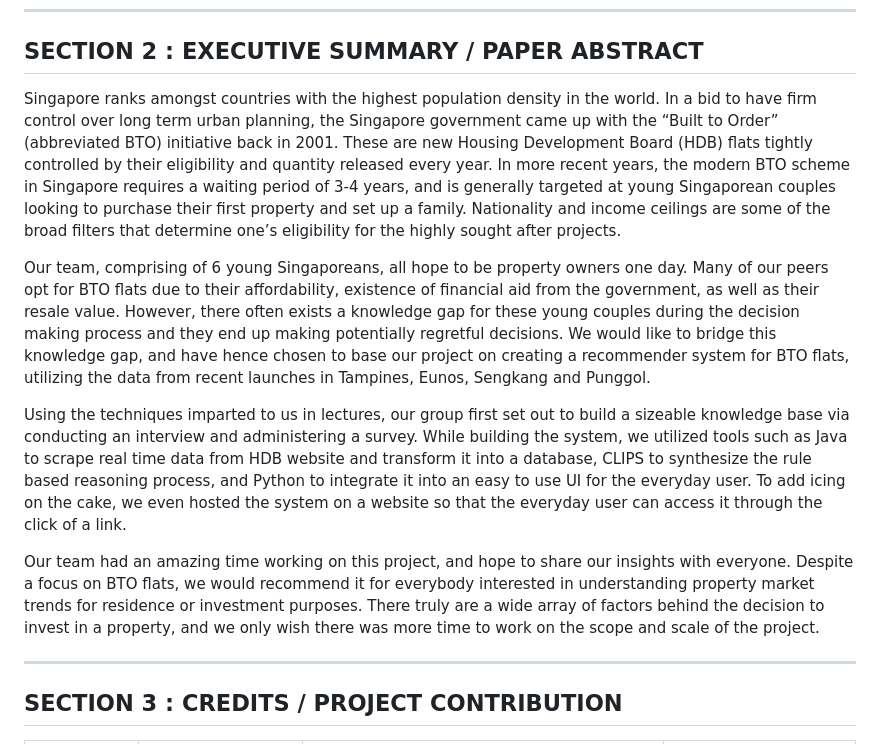
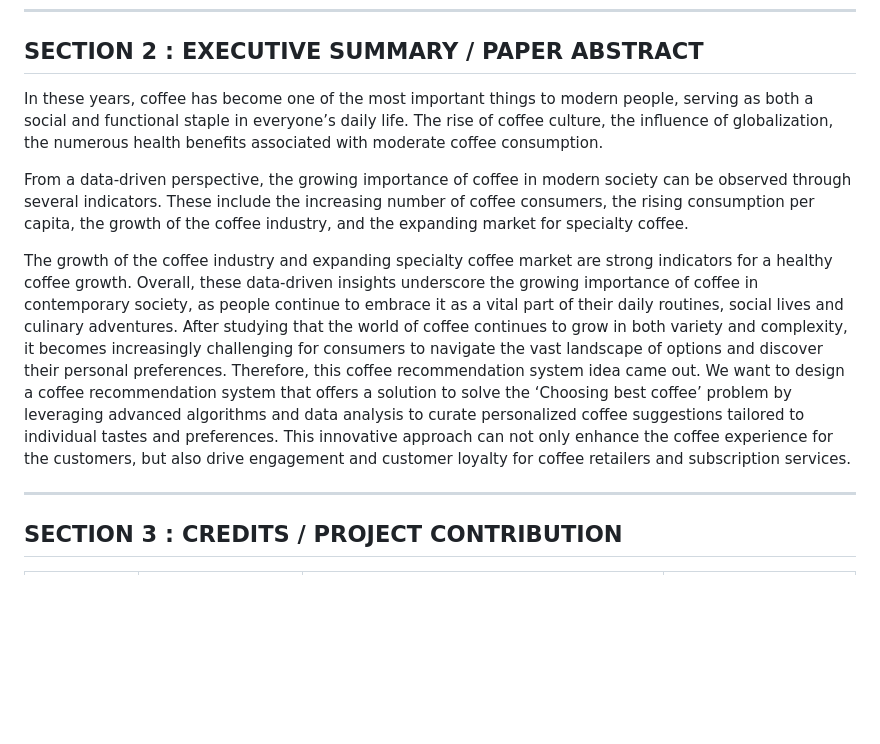
Before and after one commit to kfze/IRS-PM-2023-01-28-BrainBrew-Coffee_Recommender, a Markdown page: README.md, the part around the change. Rendered like a GitHub page; blank space fills up the shorter version.

```diff
--- a/README.md
+++ b/README.md
@@ -7,16 +7,14 @@
 ---
 
 ## SECTION 2 : EXECUTIVE SUMMARY / PAPER ABSTRACT
-Singapore ranks amongst countries with the highest population density in the world. In a bid to have firm control over long term urban planning, the Singapore government came up with the “Built to Order” (abbreviated BTO) initiative back in 2001. These are new Housing Development Board (HDB) flats tightly controlled by their eligibility and quantity released every year. In more recent years, the modern BTO scheme in Singapore requires a waiting period of 3-4 years, and is generally targeted at young Singaporean couples looking to purchase their first property and set up a family. Nationality and income ceilings are some of the broad filters that determine one’s eligibility for the highly sought after projects.
+In these years, coffee has become one of the most important things to modern people, serving as both a social and functional staple in everyone’s daily life. The rise of coffee culture, the influence of globalization, the numerous health benefits associated with moderate coffee consumption.
 
 
-Our team, comprising of 6 young Singaporeans, all hope to be property owners one day. Many of our peers opt for BTO flats due to their affordability, existence of financial aid from the government, as well as their resale value. However, there often exists a knowledge gap for these young couples during the decision making process and they end up making potentially regretful decisions. We would like to bridge this knowledge gap, and have hence chosen to base our project on creating a recommender system for BTO flats, utilizing the data from recent launches in Tampines, Eunos, Sengkang and Punggol.
+From a data-driven perspective, the growing importance of coffee in modern society can be observed through several indicators. These include the increasing number of coffee consumers, the rising consumption per capita, the growth of the coffee industry, and the expanding market for specialty coffee.
 
 
-Using the techniques imparted to us in lectures, our group first set out to build a sizeable knowledge base via conducting an interview and administering a survey. While building the system, we utilized tools such as Java to scrape real time data from HDB website and transform it into a database, CLIPS to synthesize the rule based reasoning process, and Python to integrate it into an easy to use UI for the everyday user. To add icing on the cake, we even hosted the system on a website so that the everyday user can access it through the click of a link.
-
-
-Our team had an amazing time working on this project, and hope to share our insights with everyone. Despite a focus on BTO flats, we would recommend it for everybody interested in understanding property market trends for residence or investment purposes. There truly are a wide array of factors behind the decision to invest in a property, and we only wish there was more time to work on the scope and scale of the project.
+The growth of the coffee industry and expanding specialty coffee market are strong indicators for a healthy coffee growth. Overall, these data-driven insights underscore the growing importance of coffee in contemporary society, as people continue to embrace it as a vital part of their daily routines, social lives and culinary adventures.
+After studying that the world of coffee continues to grow in both variety and complexity, it becomes increasingly challenging for consumers to navigate the vast landscape of options and discover their personal preferences. Therefore, this coffee recommendation system idea came out. We want to design a coffee recommendation system that offers a solution to solve the ‘Choosing best coffee’ problem by leveraging advanced algorithms and data analysis to curate personalized coffee suggestions tailored to individual tastes and preferences. This innovative approach can not only enhance the coffee experience for the customers, but also drive engagement and customer loyalty for coffee retailers and subscription services.
 
 ---
 
```
